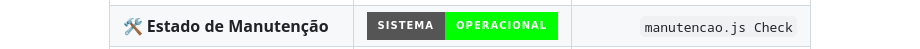
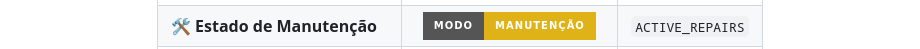
Before and after one commit to kauericardo159-hub/View-Model, a Markdown page: README.md, the part around one of its changes. GitHub-like rendering; badges without logos.

```diff
--- a/README.md
+++ b/README.md
@@ -71,9 +70,9 @@ Desenvolvida com a tecnologia **Three.js R160**, a engine oferece uma interface
       <tr>
         <td style="padding: 15px; border-bottom: 1px solid #30363d;"><b>🛠️ Estado de Manutenção</b></td>
         <td align="center" style="padding: 15px; border-bottom: 1px solid #30363d;">
-          <img src="https://img.shields.io/badge/SISTEMA-OPERACIONAL-00ff00?style=for-the-badge" alt="Maintenance Status">
+          <img src="https://img.shields.io/badge/MODO-MANUTENÇÃO-yellow?style=for-the-badge" alt="Maintenance Status">
         </td>
-        <td align="right" style="padding: 15px; border-bottom: 1px solid #30363d;"><code>manutencao.js Check</code></td>
+        <td align="right" style="padding: 15px; border-bottom: 1px solid #30363d;"><code>ACTIVE_REPAIRS</code></td>
       </tr>
       <tr>
         <td style="padding: 15px; border-bottom: 1px solid #30363d;"><b>🐛 Depuração de Kernel</b></td>
```
Also changed, not shown: other parts of README.md (+25 -70 lines).
